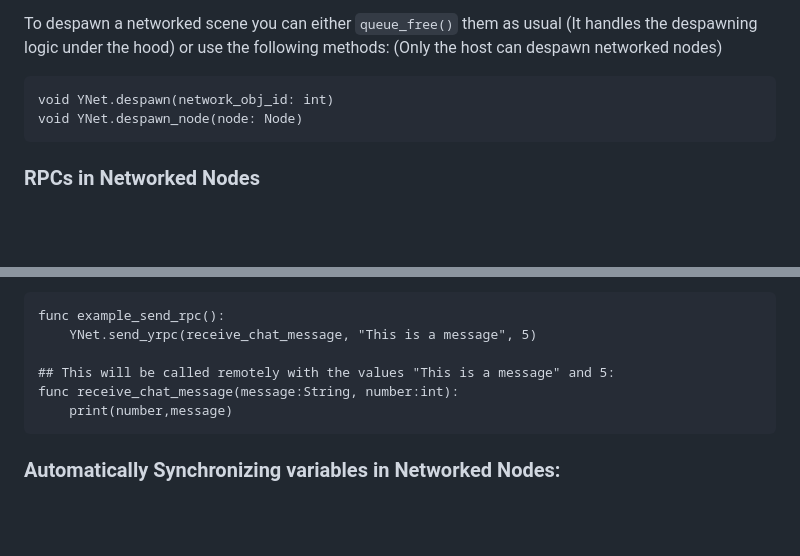
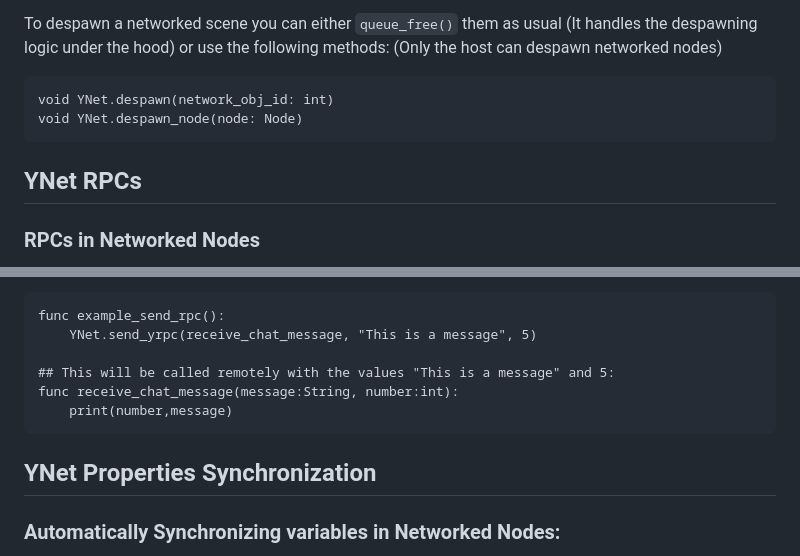
Before and after one commit to DanielSnd/YarnNet, a Markdown page: README.md, 2 parts joined by grey strips. Rendered like a GitHub page; blank space fills up the shorter version.

````diff
--- a/README.md
+++ b/README.md
@@ -129,6 +129,7 @@ void YNet.despawn(network_obj_id: int)
 void YNet.despawn_node(node: Node)
 ```
 
+## YNet RPCs
 ### RPCs in Networked Nodes
 
 RPCs can be sent from Networked Nodes or children of Networked Nodes. If sending from a child node you have to make sure that the relative nodepath to the parent networked node is the same across the network.
@@ -152,6 +153,7 @@ func receive_chat_message(message:String, number:int):
 	print(number,message)
 ```
 
+## YNet Properties Synchronization
 ### Automatically Synchronizing variables in Networked Nodes:
 
 To register variables for automatically serialization use this method: (Only variables in the Root networked object can be synchronized with this method at the moment)
````
